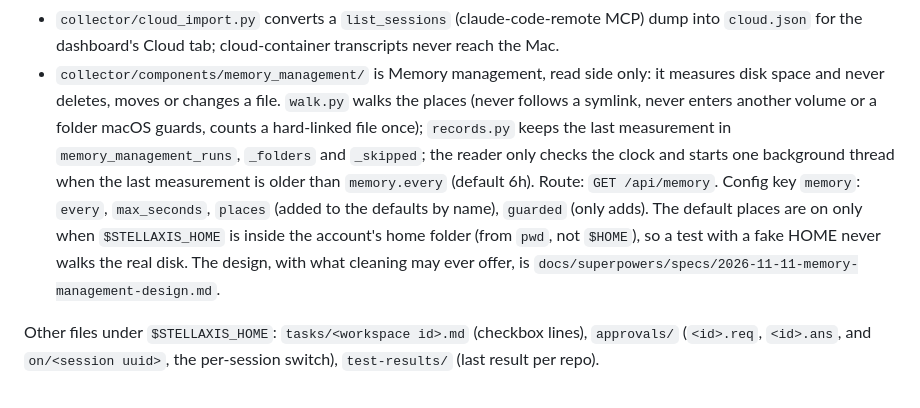
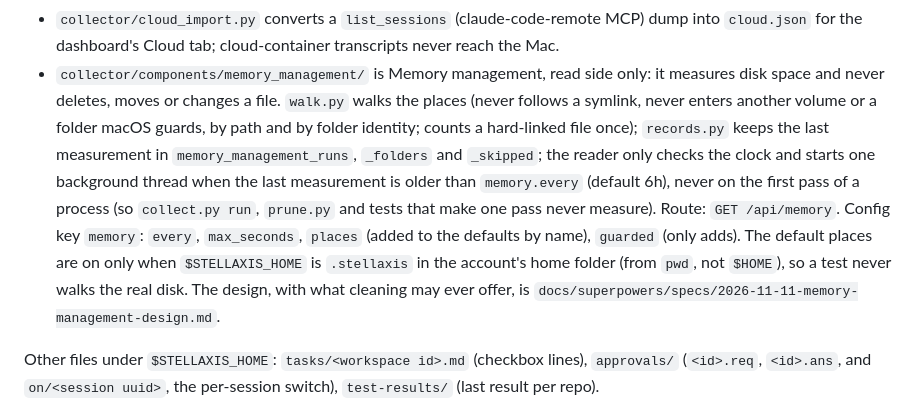
Before and after one commit to Mugunthan93/stellaxis-dashboard, a Markdown page: CLAUDE.md, the part around the change. Drawn GitHub-style.

Commit message:
Docs: Memory management after the whole-branch review
Co-Authored-By: Claude Fable 5.2 <noreply@anthropic.com>

```diff
--- a/CLAUDE.md
+++ b/CLAUDE.md
@@ -78,12 +78,13 @@ command centre (Home and Workspace pages) reads a separate index, `workspaces.js
   `cloud.json` for the dashboard's Cloud tab; cloud-container transcripts never reach the Mac.
 - `collector/components/memory_management/` is Memory management, read side only: it measures disk space and never
   deletes, moves or changes a file. `walk.py` walks the places (never follows a symlink, never enters another volume
-  or a folder macOS guards, counts a hard-linked file once); `records.py` keeps the last measurement in
-  `memory_management_runs`, `_folders` and `_skipped`; the reader only checks the clock and starts one background
-  thread when the last measurement is older than `memory.every` (default 6h). Route: `GET /api/memory`. Config key
-  `memory`: `every`, `max_seconds`, `places` (added to the defaults by name), `guarded` (only adds). The default
-  places are on only when `$STELLAXIS_HOME` is inside the account's home folder (from `pwd`, not `$HOME`), so a
-  test with a fake HOME never walks the real disk. The design, with what cleaning may ever offer, is
+  or a folder macOS guards, by path and by folder identity; counts a hard-linked file once); `records.py` keeps the
+  last measurement in `memory_management_runs`, `_folders` and `_skipped`; the reader only checks the clock and
+  starts one background thread when the last measurement is older than `memory.every` (default 6h), never on the
+  first pass of a process (so `collect.py run`, `prune.py` and tests that make one pass never measure). Route:
+  `GET /api/memory`. Config key `memory`: `every`, `max_seconds`, `places` (added to the defaults by name), `guarded`
+  (only adds). The default places are on only when `$STELLAXIS_HOME` is `.stellaxis` in the account's home folder
+  (from `pwd`, not `$HOME`), so a test never walks the real disk. The design, with what cleaning may ever offer, is
   `docs/superpowers/specs/2026-11-11-memory-management-design.md`.
 
 Other files under `$STELLAXIS_HOME`: `tasks/<workspace id>.md` (checkbox lines), `approvals/` (`<id>.req`,
```
Also changed, not shown: 1 other file.
